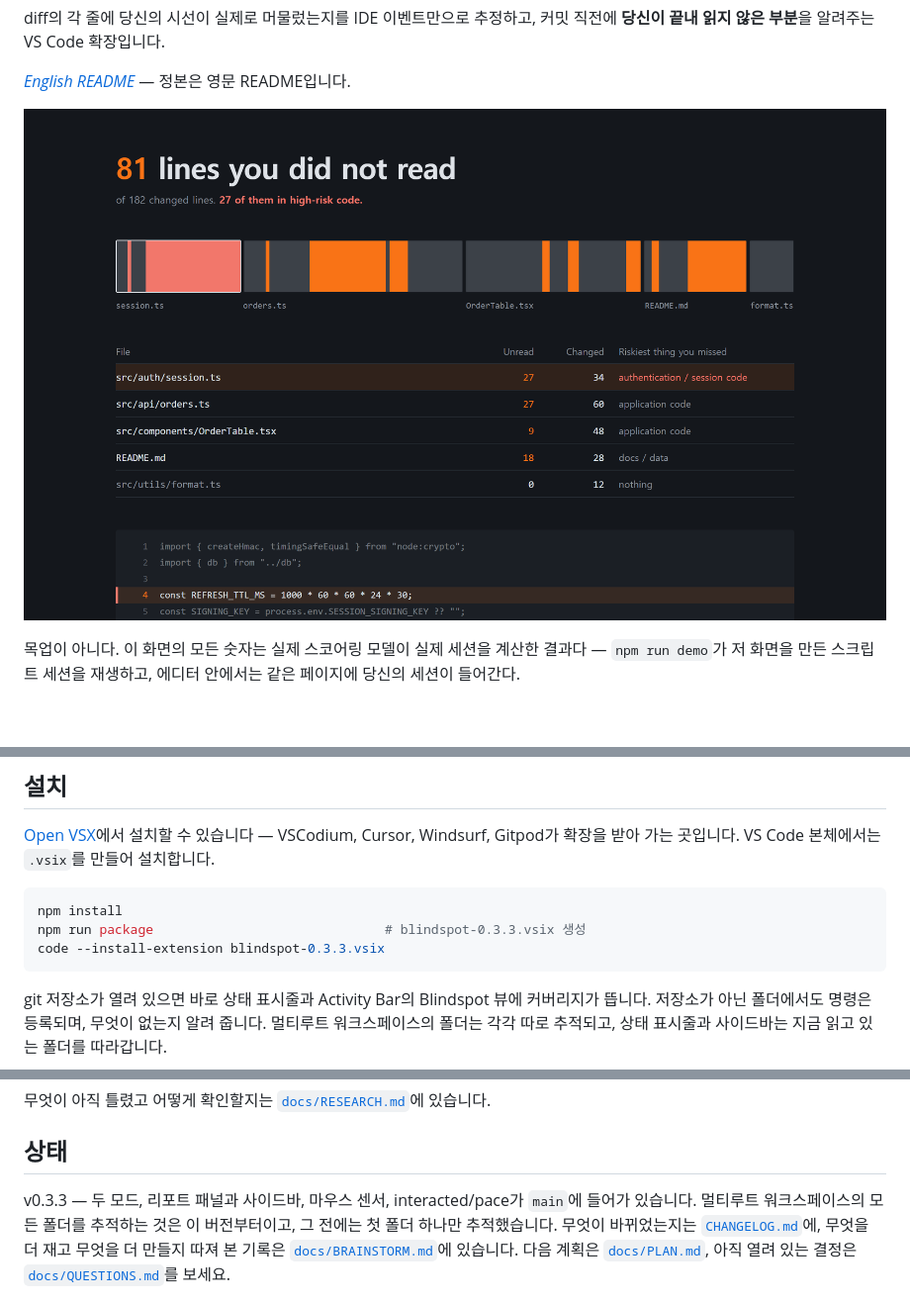
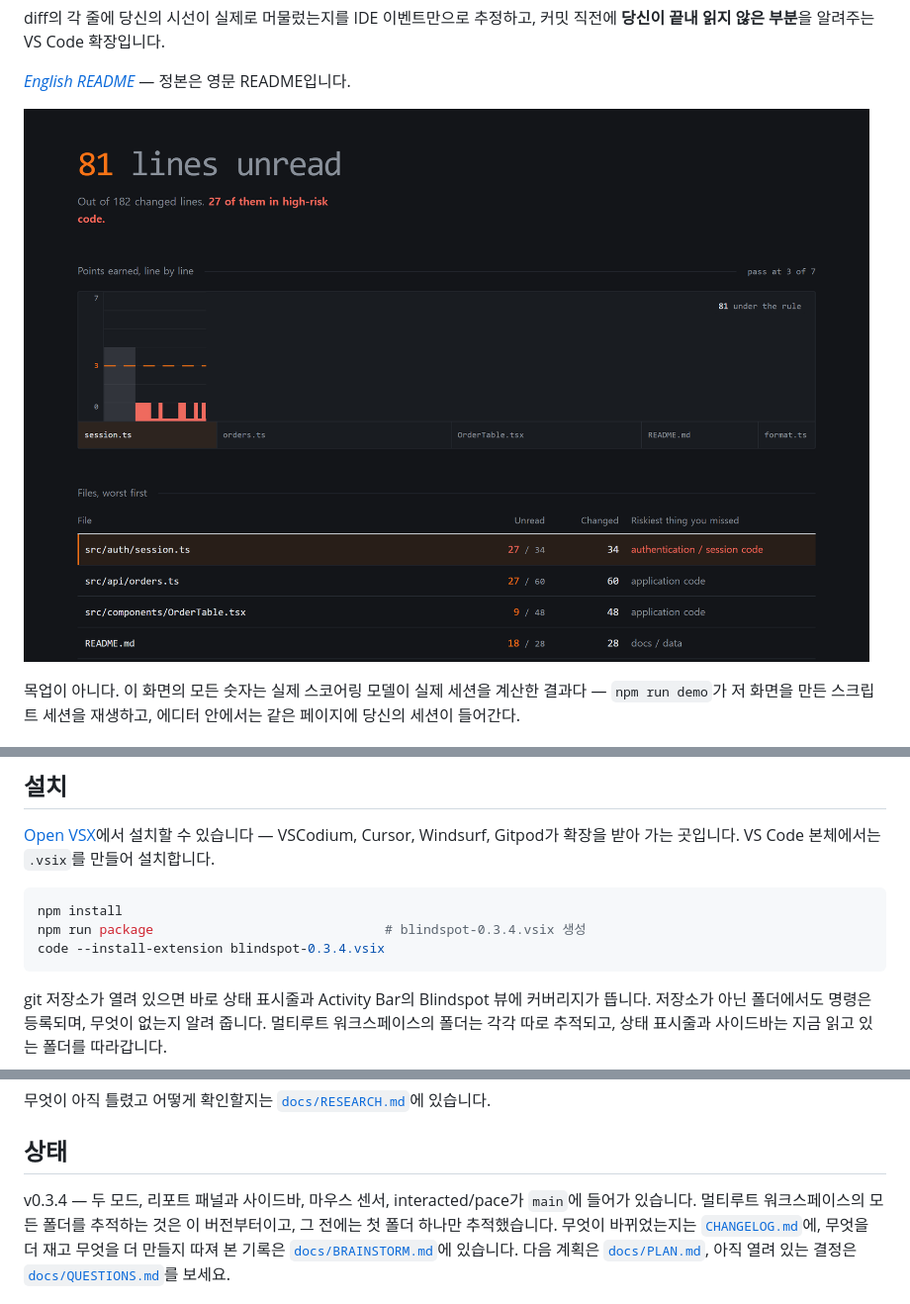
Before and after one commit to rladnwls122/blindspot, a Markdown page: README.ko.md, 3 parts joined by grey strips. Shown at 99% size. GitHub-like rendering; pictures changed too: media/report.png; blank space fills up the shorter version.

````diff
--- a/README.ko.md
+++ b/README.ko.md
@@ -309,8 +309,8 @@ VSCodium, Cursor, Windsurf, Gitpod가 확장을 받아 가는 곳입니다. VS C
 
 ```bash
 npm install
-npm run package                              # blindspot-0.3.3.vsix 생성
-code --install-extension blindspot-0.3.3.vsix
+npm run package                              # blindspot-0.3.4.vsix 생성
+code --install-extension blindspot-0.3.4.vsix
 ```
 
 git 저장소가 열려 있으면 바로 상태 표시줄과 Activity Bar의 Blindspot 뷰에
@@ -443,7 +443,7 @@ demo/            스크립트 세션을 실제 모델로 재생
 
 ## 상태
 
-v0.3.3 — 두 모드, 리포트 패널과 사이드바, 마우스 센서,
+v0.3.4 — 두 모드, 리포트 패널과 사이드바, 마우스 센서,
 interacted/pace가 `main`에 들어가 있습니다. 멀티루트 워크스페이스의 모든 폴더를
 추적하는 것은 이 버전부터이고, 그 전에는 첫 폴더 하나만 추적했습니다.
 무엇이 바뀌었는지는
````
Also changed, not shown: CHANGELOG.md (+31 -0 lines), README.md (+3 -3 lines), 9 other files.
